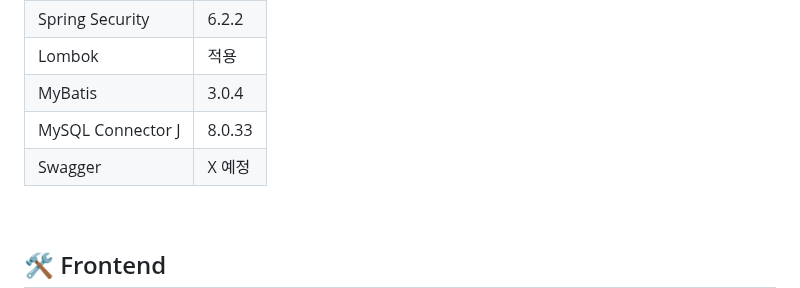
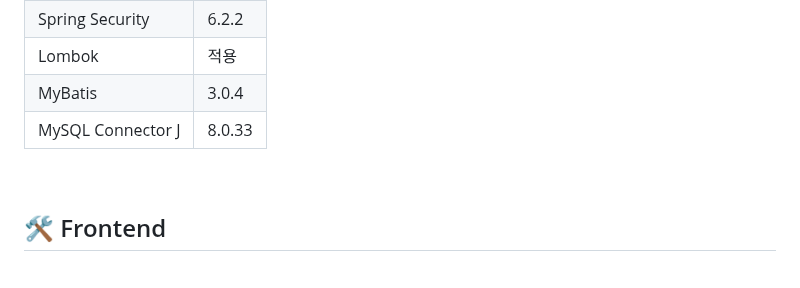
Before and after one commit to berichmore/Toy_CRUD_A, a Markdown page: README.md, the part around the change. GitHub-like rendering; blank space fills up the shorter version.

```diff
--- a/README.md
+++ b/README.md
@@ -73,7 +73,6 @@ spring.datasource.password=YOUR_DB_PASSWORD<br>
 |  Lombok   | 적용  |
 | MyBatis             | 3.0.4  |
 | MySQL Connector J   | 8.0.33 |
-| Swagger             |  X 예정 |
 
 <br />
 
```
